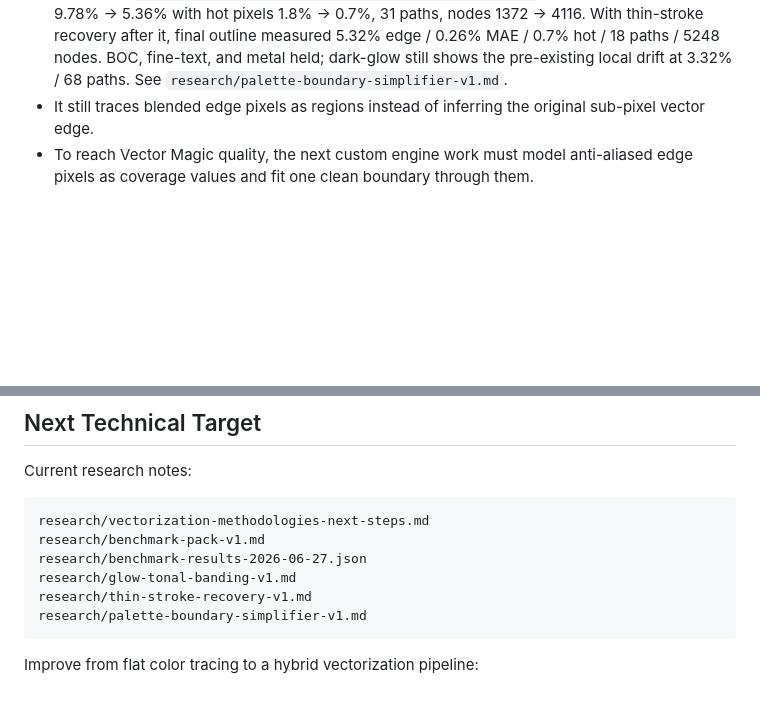
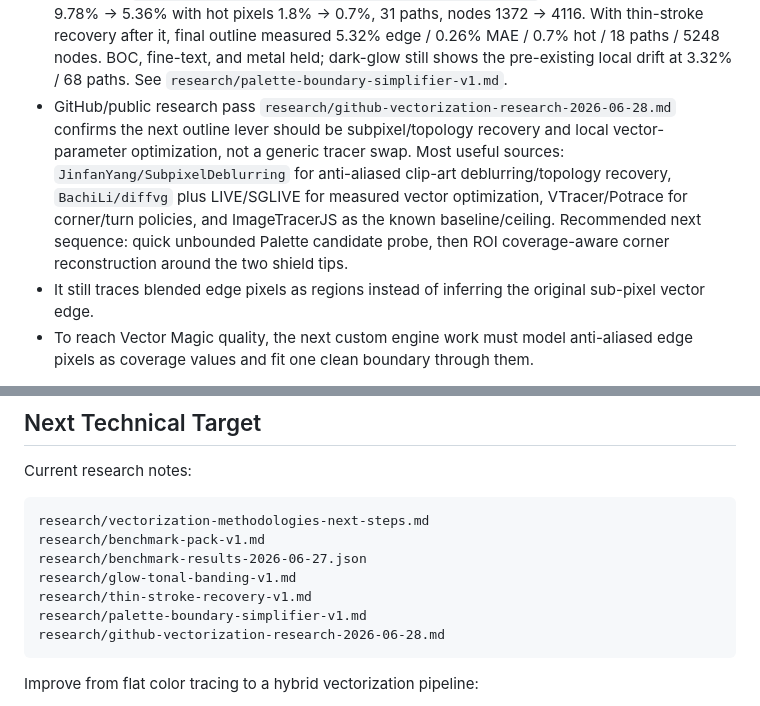
Before and after one commit to Panikkos88/vector-image, a Markdown page: SKILL.md, 2 parts joined by grey strips. Drawn GitHub-style; blank space fills up the shorter version.

````diff
--- a/SKILL.md
+++ b/SKILL.md
@@ -142,6 +142,7 @@ The output is now much closer structurally. The remaining visible weakness is an
 - Dark-glow tonal banding v1 validates VM-style stacked flat tonal bands for smooth glow/shadow regions. The Palette engine detects low-luminance near-background glow pixels from the original raster, builds cumulative tonal threshold masks independent of global k-means, injects a `data-layer="tonal-band"` group after the background and before foreground paths, and keeps it only when `measureSvgDifference` improves MAE/edge/hot within complexity limits. Auto router has a narrow small-dark-glow Palette exception so this path is selected automatically. Local and Cloud `bench-dark-glow` now measure MAE 0.27%, edge RMSE 1.72%, hot 0.2%, 50 paths. VM remains better at MAE 0.09%, edge 1.04%, hot 0.09%, 66 paths, but the previous local result was MAE 2.04%, edge 3.86%, hot 0.3%, 65 paths. BOC tonal bands skip because the background is not dark enough; outline stays Region.
 - Thin-stroke recovery v1 is implemented and locally proofed, but the gain is small. It targets the post-routing outline-shield gap by detecting high-chroma small-area colors made of thin components, rebuilding those strokes/dots from a source-derived sub-pixel membership field, replacing only same-color thin SVG paths, and accepting the candidate only if the existing difference guard improves edge error without hot/path/node regression. On `bench-outline-shield`, it selected `thin-strokes-wide` for yellow `#ecb82f` and improved edge RMSE 9.78% -> 9.72%, hot 1.8% -> 1.7%, paths 31 -> 18, nodes 1372 -> 2543. Smoke checks held BOC/fine-text/metal; dark-glow thin-stroke skipped but current local dark-glow measured 3.32% edge / 68 paths instead of the earlier accepted 1.72% / 50, so investigate dark-glow drift before deploy. See `research/thin-stroke-recovery-v1.md`.
 - Palette boundary simplifier v1 is implemented and locally proofed. It uses accurate rejected Palette boundary candidates as sources, refits their closed path endpoints with smooth and endpoint-line simplifier variants, and promotes only guarded results. On `bench-outline-shield`, it selected `boundary-simplifier:tight-corners-s12-c065:line-a30`; boundary edge improved 9.78% -> 5.36% with hot pixels 1.8% -> 0.7%, 31 paths, nodes 1372 -> 4116. With thin-stroke recovery after it, final outline measured 5.32% edge / 0.26% MAE / 0.7% hot / 18 paths / 5248 nodes. BOC, fine-text, and metal held; dark-glow still shows the pre-existing local drift at 3.32% / 68 paths. See `research/palette-boundary-simplifier-v1.md`.
+- GitHub/public research pass `research/github-vectorization-research-2026-06-28.md` confirms the next outline lever should be subpixel/topology recovery and local vector-parameter optimization, not a generic tracer swap. Most useful sources: `JinfanYang/SubpixelDeblurring` for anti-aliased clip-art deblurring/topology recovery, `BachiLi/diffvg` plus LIVE/SGLIVE for measured vector optimization, VTracer/Potrace for corner/turn policies, and ImageTracerJS as the known baseline/ceiling. Recommended next sequence: quick unbounded Palette candidate probe, then ROI coverage-aware corner reconstruction around the two shield tips.
 - It still traces blended edge pixels as regions instead of inferring the original sub-pixel vector edge.
 - To reach Vector Magic quality, the next custom engine work must model anti-aliased edge pixels as coverage values and fit one clean boundary through them.
 
@@ -184,6 +185,7 @@ research/benchmark-results-2026-06-27.json
 research/glow-tonal-banding-v1.md
 research/thin-stroke-recovery-v1.md
 research/palette-boundary-simplifier-v1.md
+research/github-vectorization-research-2026-06-28.md
 ```
 
 Improve from flat color tracing to a hybrid vectorization pipeline:
````
Also changed, not shown: WORKLOG.md (+45 -0 lines), research/github-vectorization-research-2026-06-28.md (added, +250 -0 lines).
